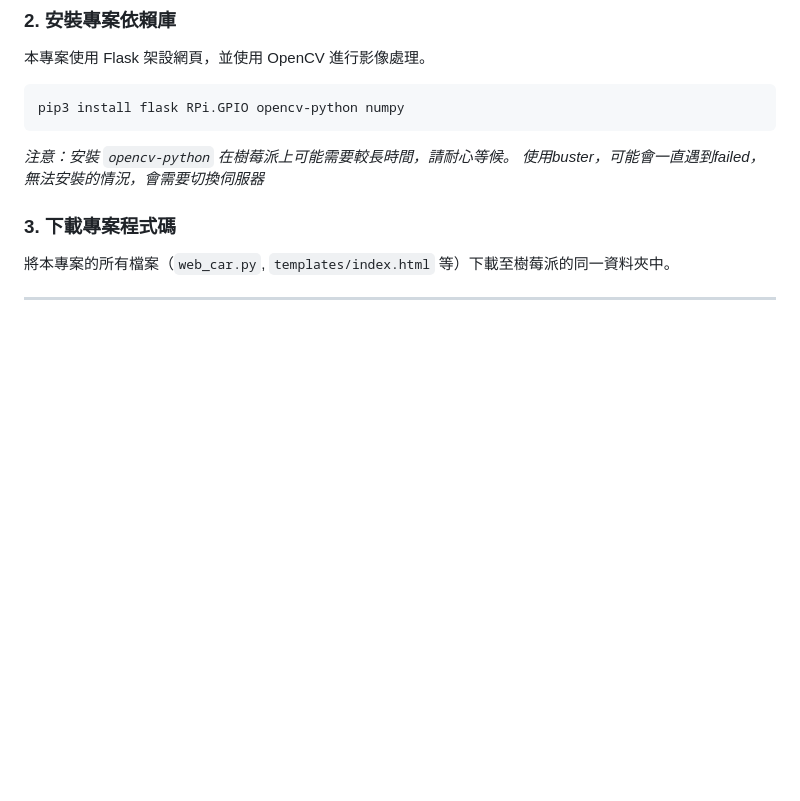
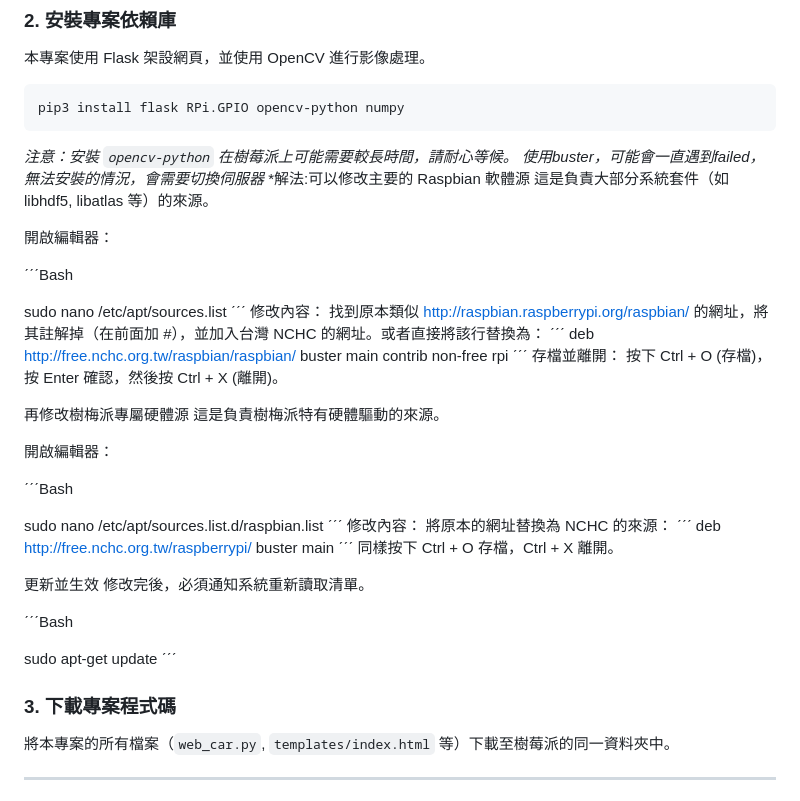
Before and after one commit to CANDYks/camera_raspberrypi, a Markdown page: README.md, the part around the change. Drawn GitHub-style; blank space fills up the shorter version.

Commit message:
Update README with Raspbian source modification instructions
Added instructions for modifying Raspbian software sources to improve installation success.

```diff
--- a/README.md
+++ b/README.md
@@ -86,6 +86,43 @@ pip3 install flask RPi.GPIO opencv-python numpy
 
 *注意：安裝 `opencv-python` 在樹莓派上可能需要較長時間，請耐心等候。*
 *使用buster，可能會一直遇到failed，無法安裝的情況，會需要切換伺服器*
+*解法:可以修改主要的 Raspbian 軟體源
+這是負責大部分系統套件（如 libhdf5, libatlas 等）的來源。
+
+開啟編輯器：
+
+ˊˊˊBash
+
+sudo nano /etc/apt/sources.list
+ˊˊˊ
+修改內容： 找到原本類似 http://raspbian.raspberrypi.org/raspbian/ 的網址，將其註解掉（在前面加 #），並加入台灣 NCHC 的網址。或者直接將該行替換為：
+ˊˊˊ
+deb http://free.nchc.org.tw/raspbian/raspbian/ buster main contrib non-free rpi
+ˊˊˊ
+存檔並離開： 按下 Ctrl + O (存檔)，按 Enter 確認，然後按 Ctrl + X (離開)。
+
+再修改樹梅派專屬硬體源
+這是負責樹梅派特有硬體驅動的來源。
+
+開啟編輯器：
+
+ˊˊˊBash
+
+sudo nano /etc/apt/sources.list.d/raspbian.list
+ˊˊˊ
+修改內容： 將原本的網址替換為 NCHC 的來源：
+ˊˊˊ
+deb http://free.nchc.org.tw/raspberrypi/ buster main
+ˊˊˊ
+同樣按下 Ctrl + O 存檔，Ctrl + X 離開。
+
+更新並生效
+修改完後，必須通知系統重新讀取清單。
+
+ˊˊˊBash
+
+sudo apt-get update
+ˊˊˊ
 
 ### 3\. 下載專案程式碼
 
```
